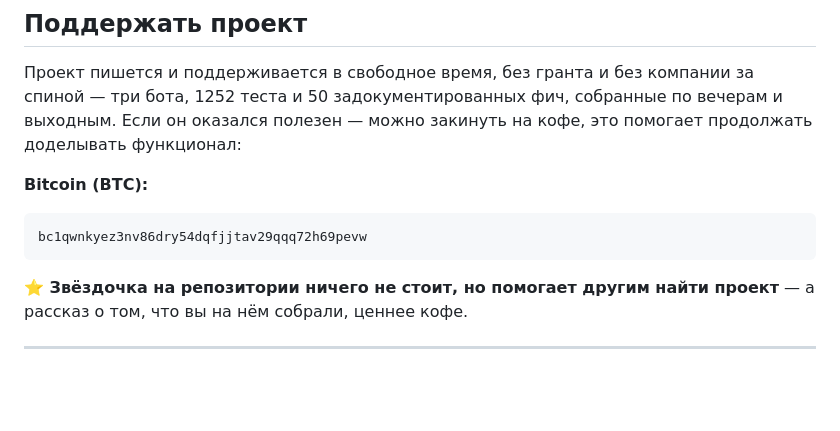
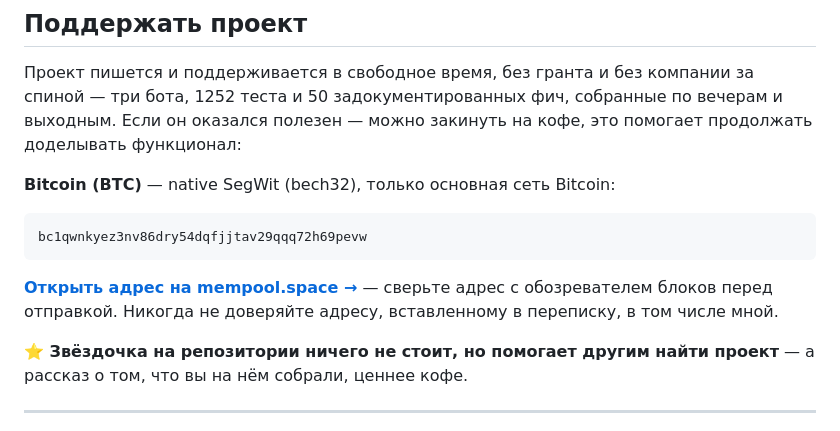
Before and after one commit to RakinSV/Telegram-admin-app-project, a Markdown page: README.ru.md, the part around the change. Drawn GitHub-style; blank space fills up the shorter version.

````diff
--- a/README.ru.md
+++ b/README.ru.md
@@ -798,10 +798,15 @@ tests/                   # 1252 теста — pytest + pytest-asyncio
 вечерам и выходным. Если он оказался полезен — можно закинуть на кофе, это
 помогает продолжать доделывать функционал:
 
-**Bitcoin (BTC):**
+**Bitcoin (BTC)** — native SegWit (bech32), только основная сеть Bitcoin:
+
 ```
 bc1qwnkyez3nv86dry54dqfjjtav29qqq72h69pevw
 ```
+
+[**Открыть адрес на mempool.space →**](https://mempool.space/address/bc1qwnkyez3nv86dry54dqfjjtav29qqq72h69pevw)
+— сверьте адрес с обозревателем блоков перед отправкой. Никогда не доверяйте
+адресу, вставленному в переписку, в том числе мной.
 
 **⭐ Звёздочка на репозитории ничего не стоит, но помогает другим найти
 проект** — а рассказ о том, что вы на нём собрали, ценнее кофе.
````
Also changed, not shown: README.md (+6 -1 lines).
